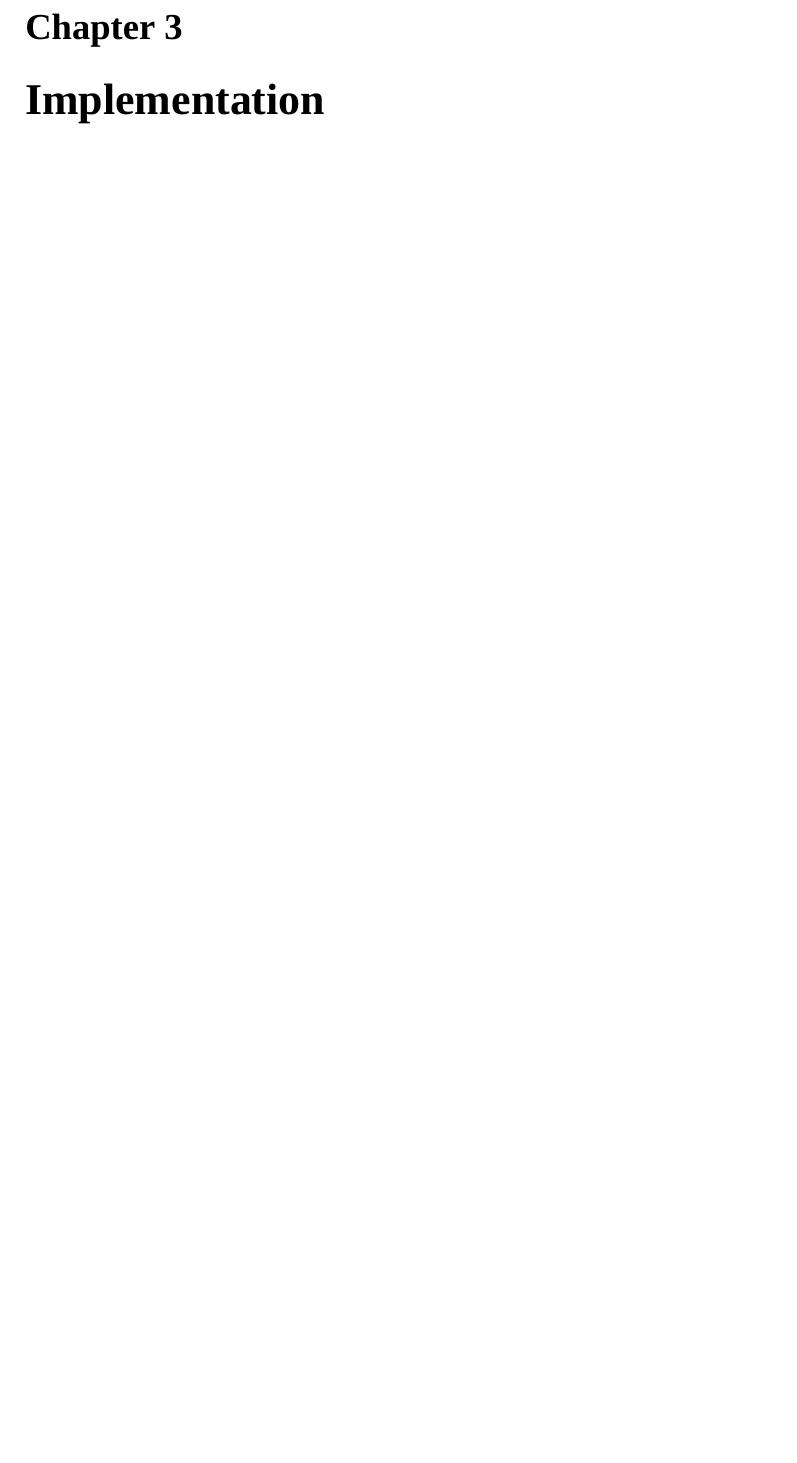
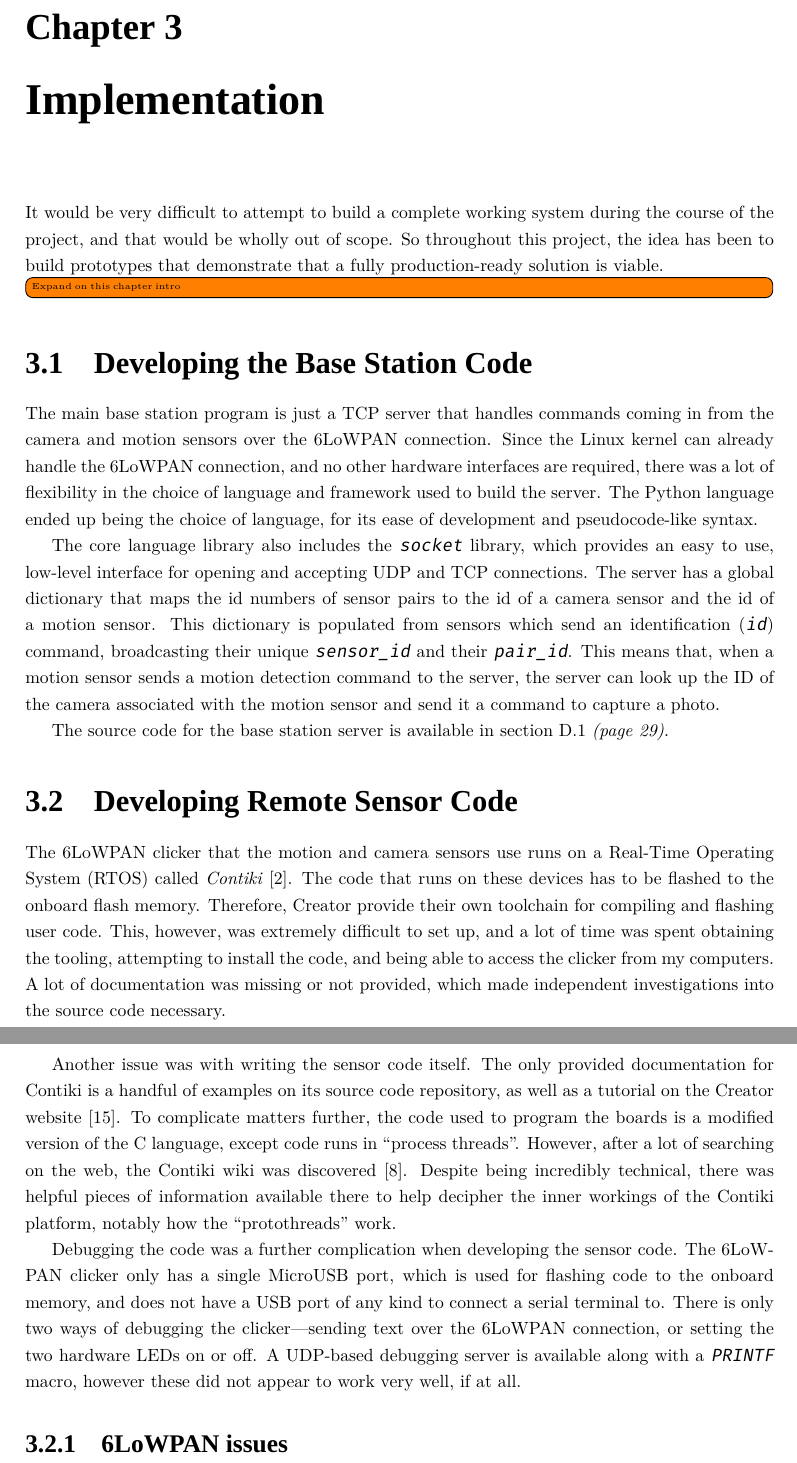
Before and after one commit to maisieccino/COMP3091, a LaTeX thesis (report/comp3091-mattbell.tex, which reads report/acronym.tex, report/chapters/implementation.tex): part of page 13 of 29 before the commit and two parts of pages 14 and 15 of 31 after it, the two joined at a grey line, cut so that both start at the same text, the shorter picture padded with empty space. Compiled offline with XeLaTeX; a missing font is replaced by an installed copy or a similar font.

Commit message:
[report] Begin working on implementation section

```diff
--- a/report/acronym.tex
+++ b/report/acronym.tex
@@ -6,6 +6,7 @@
 \newacronym{ipv4}{IPv4}{Internet Protocol version 4}
 \newacronym{json}{JSON}{JavaScript Object Notation}
 \newacronym{tcp}{TCP}{Transmission Control Protocol}
+\newacronym{udp}{UDP}{User Data Protocol}
 \newacronym{spi}{SPI}{Serial Peripheral Interface bus}
 \newacronym{http}{HTTP}{Hyper-Text Transfer Protocol}
 \newacronym{bdd}{BDD}{Behaviour-Driven Development}
--- a/report/chapters/implementation.tex
+++ b/report/chapters/implementation.tex
@@ -1 +1,64 @@
 \chapter{Implementation}
+
+It would be very difficult to attempt to build a complete working system
+during the course of the project, and that would be wholly out of scope. So
+throughout this project, the idea has been to build prototypes that
+demonstrate that a fully production-ready solution is viable.
+
+\todo[inline]{Expand on this chapter intro}
+
+\section{Developing the Base Station Code}
+The main base station program is just a \acrshort{tcp} server that handles
+commands coming in from the camera and motion sensors over the \gls{6lowpan}
+connection. Since the Linux kernel can already handle the \gls{6lowpan}
+connection, and no other hardware interfaces are required, there was a lot of
+flexibility in the choice of language and framework used to build the server.
+The Python language ended up being the choice of language, for its ease of
+development and pseudocode-like syntax.
+
+The core language library also includes the \texttt{socket} library, which
+provides an easy to use, low-level interface for opening and accepting UDP
+and \acrshort{tcp} connections. The server has a global dictionary that maps
+the id numbers of sensor pairs to the id of a camera sensor and the id of a
+motion sensor. This dictionary is populated from sensors which send an
+identification (\texttt{id}) command, broadcasting their unique
+\texttt{sensor\_id} and their \texttt{pair\_id}. This means that, when a
+motion sensor sends a motion detection command to the server, the server can
+look up the ID of the camera associated with the motion sensor and send it a
+command to capture a photo.
+
+The source code for the base station server is available in section
+\ref{code:base-main} \textit{(page \pageref{code:base-main})}.
+
+\section{Developing Remote Sensor Code}
+The \gls{6lowpan} clicker that the motion and camera sensors use runs on a
+\acrfull{rtos} called \textit{Contiki}~\cite{contiki}. The code that runs on
+these devices has to be flashed to the onboard flash memory. Therefore,
+Creator provide their own toolchain for compiling and flashing user code.
+This, however, was extremely difficult to set up, and a lot of time was spent
+obtaining the tooling, attempting to install the code, and being able to
+access the clicker from my computers. A lot of documentation was missing or
+not provided, which made independent investigations into the source code
+necessary.
+
+Another issue was with writing the sensor code itself. The only provided
+documentation for Contiki is a handful of examples on its source code
+repository, as well as a tutorial on the Creator
+website~\cite{clickersetupguide}. To complicate matters further, the code
+used to program the boards is a modified version of the C language, except
+code runs in ``process threads''. However, after a lot of searching on the
+web, the Contiki wiki was discovered~\cite{contiki-wiki}. Despite being
+incredibly technical, there was helpful pieces of information available there
+to help decipher the inner workings of the Contiki platform, notably how the
+``protothreads'' work.
+
+Debugging the code was a further complication when developing the sensor
+code. The \gls{6lowpan} clicker only has a single MicroUSB port, which is
+used for flashing code to the onboard memory, and does not have a USB port of
+any kind to connect a serial terminal to. There is only two ways of debugging
+the clicker\textemdash{}sending text over the \gls{6lowpan} connection, or
+setting the two hardware LEDs on or off. A \acrshort{udp}-based debugging
+server is available along with a \texttt{PRINTF} macro, however these did not
+appear to work very well, if at all.
+
+\subsection{6LoWPAN issues}
```
Also changed, not shown: report/appendices/codelisting.tex (+10 -1 lines), report/chapters/design.tex (+36 -19 lines), report/chapters/introduction.tex (+5 -0 lines), report/chapters/testing.tex (+6 -3 lines), report/report.bib (+7 -0 lines), report/comp3091-mattbell.pdf, report/images/basestation.jpg (added), report/images/camerasensor.jpg (added), report/images/motionsensor.jpg (added), 1 other file.
